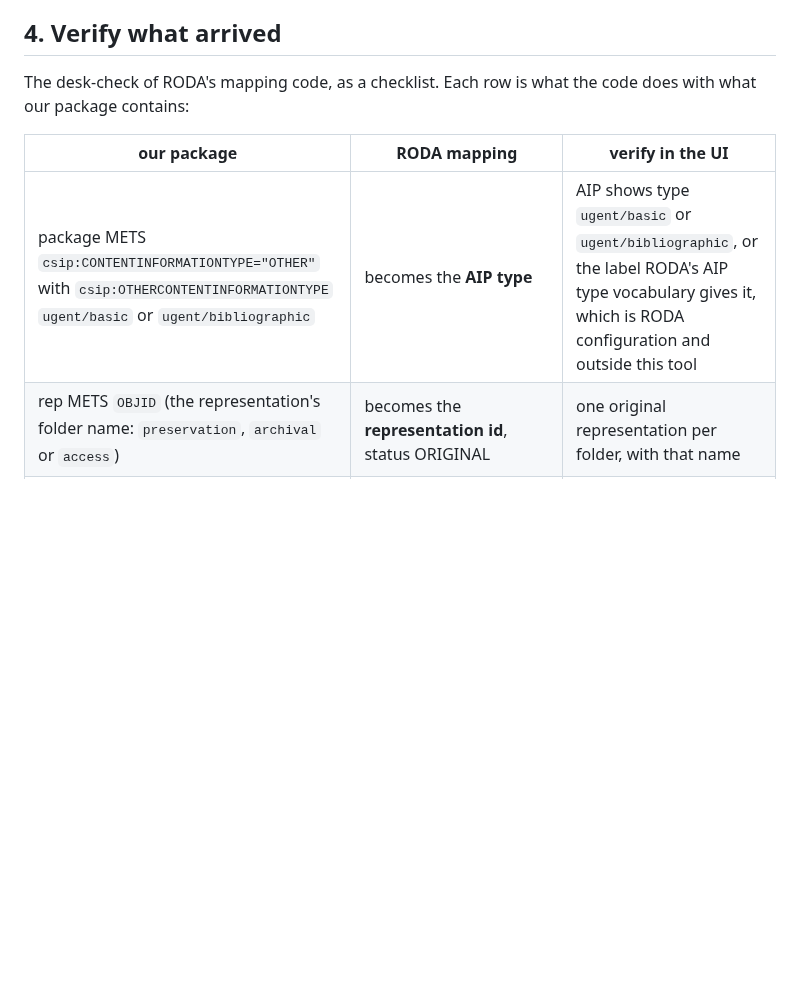
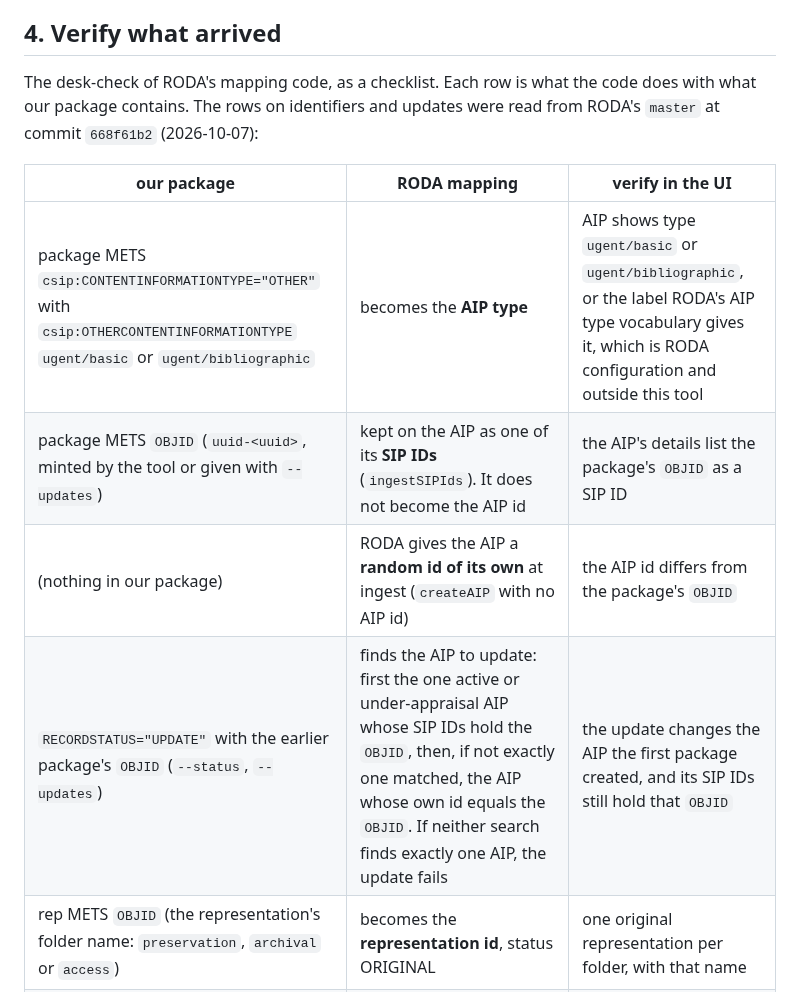
Before and after one commit to ugent-library/sip-creator, a Markdown page: docs/development-roda-ingest.md, the part around the change. Rendered like a GitHub page; blank space fills up the shorter version.

Commit message:
Changed: the RODA ingest runbook lists how RODA identifies the AIP and finds the AIP an update changes
Co-Authored-By: Claude Opus 5.5 <noreply@anthropic.com>

```diff
--- a/docs/development-roda-ingest.md
+++ b/docs/development-roda-ingest.md
@@ -45,11 +45,15 @@ the job report per SIP.
 ## 4. Verify what arrived
 
 The desk-check of RODA's mapping code, as a checklist. Each row is what the
-code does with what our package contains:
+code does with what our package contains. The rows on identifiers and updates
+were read from RODA's `master` at commit `668f61b2` (2026-10-07):
 
 | our package | RODA mapping | verify in the UI |
 |---|---|---|
 | package METS `csip:CONTENTINFORMATIONTYPE="OTHER"` with `csip:OTHERCONTENTINFORMATIONTYPE` `ugent/basic` or `ugent/bibliographic` | becomes the **AIP type** | AIP shows type `ugent/basic` or `ugent/bibliographic`, or the label RODA's AIP type vocabulary gives it, which is RODA configuration and outside this tool |
+| package METS `OBJID` (`uuid-<uuid>`, minted by the tool or given with `--updates`) | kept on the AIP as one of its **SIP IDs** (`ingestSIPIds`). It does not become the AIP id | the AIP's details list the package's `OBJID` as a SIP ID |
+| (nothing in our package) | RODA gives the AIP a **random id of its own** at ingest (`createAIP` with no AIP id) | the AIP id differs from the package's `OBJID` |
+| `RECORDSTATUS="UPDATE"` with the earlier package's `OBJID` (`--status`, `--updates`) | finds the AIP to update: first the one active or under-appraisal AIP whose SIP IDs hold the `OBJID`, then, if not exactly one matched, the AIP whose own id equals the `OBJID`. If neither search finds exactly one AIP, the update fails | the update changes the AIP the first package created, and its SIP IDs still hold that `OBJID` |
 | rep METS `OBJID` (the representation's folder name: `preservation`, `archival` or `access`) | becomes the **representation id**, status ORIGINAL | one original representation per folder, with that name |
 | rep METS `csip:OTHERCONTENTINFORMATIONTYPE`, the folder name ([ADR-0013](decisions/0013-representation-type-from-label.md)) | becomes the **representation type** (RODA v5.7.0 and later) | each representation shows its type, `preservation`, `archival` or `access`, in the Type column |
 | essence in `data/` with METS checksums | files created; fixity verified at parse | files present, sizes right, no checksum complaints in the job report |
```
